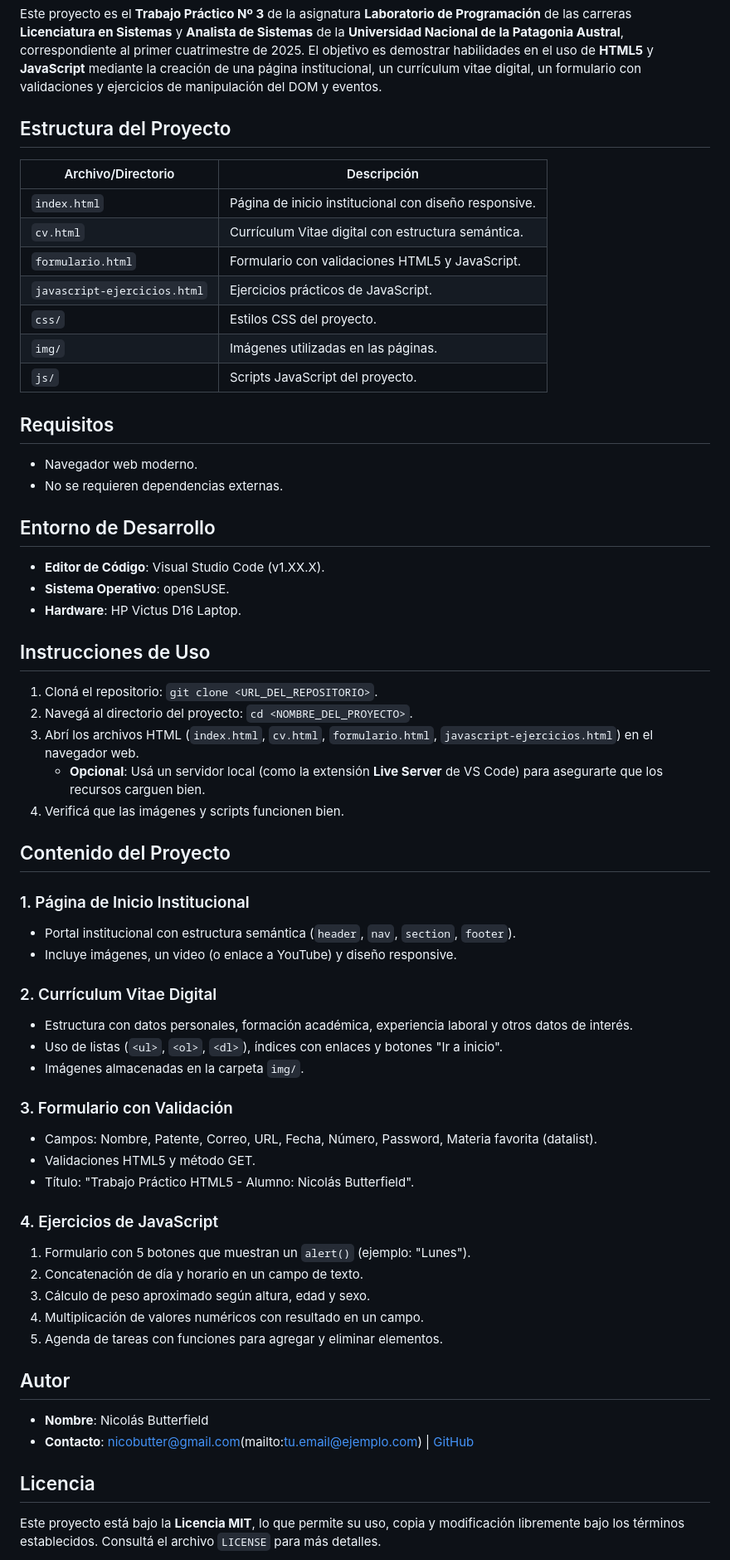
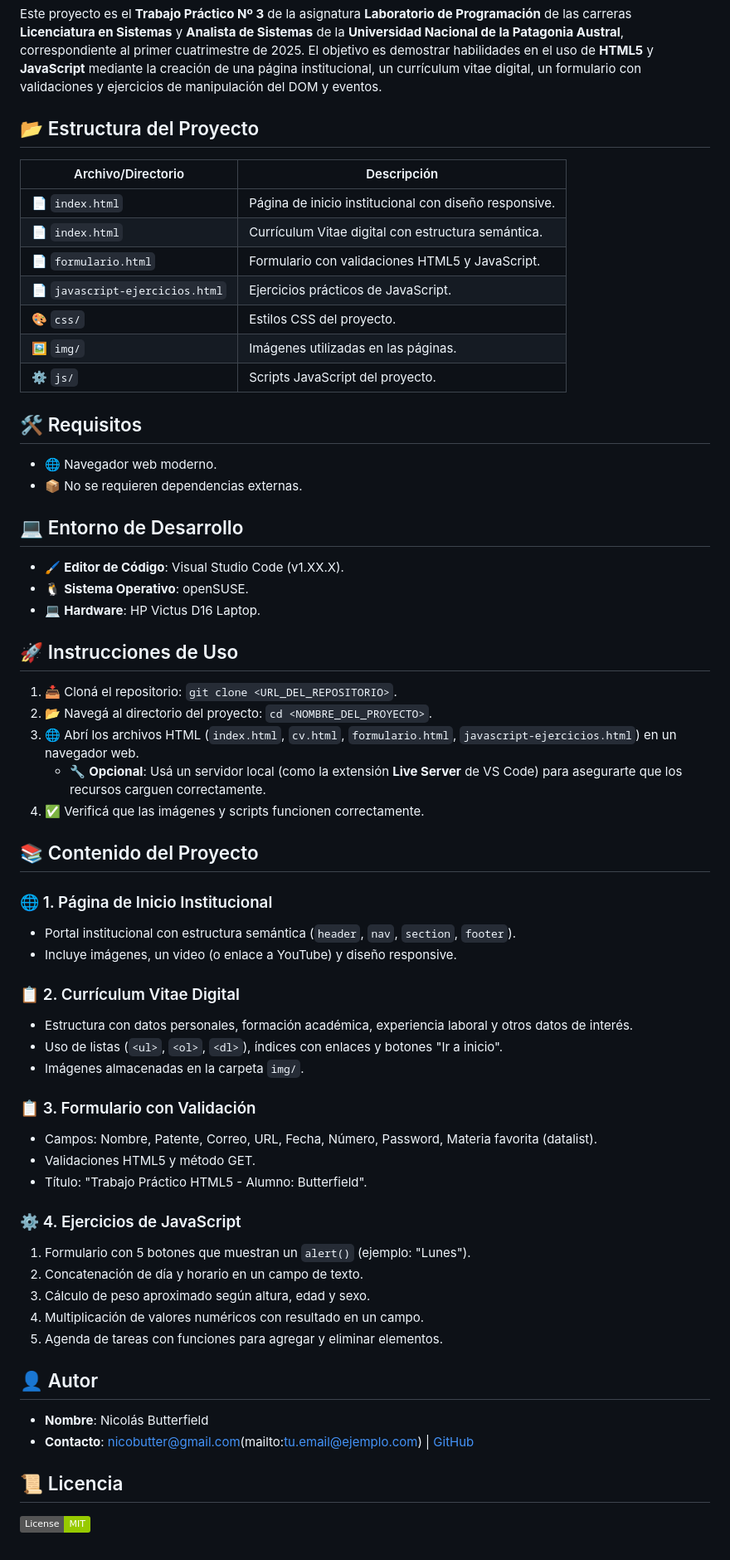
Before and after one commit to NicoButter/ldp_tp4_2025, a Markdown page: README.md, the part around one of its changes. Shown at 83% size. Drawn GitHub-style; badges without logos.

Commit message:
iconos al readme

```diff
--- a/README.md
+++ b/README.md
@@ -6,66 +10,66 @@
 
 Este proyecto es el **Trabajo Práctico Nº 3** de la asignatura **Laboratorio de Programación** de las carreras **Licenciatura en Sistemas** y **Analista de Sistemas** de la **Universidad Nacional de la Patagonia Austral**, correspondiente al primer cuatrimestre de 2025. El objetivo es demostrar habilidades en el uso de **HTML5** y **JavaScript** mediante la creación de una página institucional, un currículum vitae digital, un formulario con validaciones y ejercicios de manipulación del DOM y eventos.
 
-## Estructura del Proyecto
+## 📂 Estructura del Proyecto
 
 | Archivo/Directorio | Descripción |
 |--------------------|-------------|
-| `index.html`       | Página de inicio institucional con diseño responsive. |
-| `cv.html`          | Currículum Vitae digital con estructura semántica. |
-| `formulario.html`  | Formulario con validaciones HTML5 y JavaScript. |
-| `javascript-ejercicios.html` | Ejercicios prácticos de JavaScript. |
-| `css/`             | Estilos CSS del proyecto. |
-| `img/`             | Imágenes utilizadas en las páginas. |
-| `js/`              | Scripts JavaScript del proyecto. |
+| 📄 `index.html`    | Página de inicio institucional con diseño responsive. |
+| 📄 `index.html`       | Currículum Vitae digital con estructura semántica. |
+| 📄 `formulario.html` | Formulario con validaciones HTML5 y JavaScript. |
+| 📄 `javascript-ejercicios.html` | Ejercicios prácticos de JavaScript. |
+| 🎨 `css/`          | Estilos CSS del proyecto. |
+| 🖼️ `img/`         | Imágenes utilizadas en las páginas. |
+| ⚙️ `js/`           | Scripts JavaScript del proyecto. |
 
-## Requisitos
+## 🛠️ Requisitos
 
-- Navegador web moderno.
-- No se requieren dependencias externas.
+- 🌐 Navegador web moderno.
+- 📦 No se requieren dependencias externas.
 
-## Entorno de Desarrollo
+## 💻 Entorno de Desarrollo
 
-- **Editor de Código**: Visual Studio Code (v1.XX.X).
-- **Sistema Operativo**: openSUSE.
-- **Hardware**: HP Victus D16 Laptop.
+- 🖌️ **Editor de Código**: Visual Studio Code (v1.XX.X).
+- 🐧 **Sistema Operativo**: openSUSE.
+- 💻 **Hardware**: HP Victus D16 Laptop.
 
-## Instrucciones de Uso
+## 🚀 Instrucciones de Uso
 
-1. Cloná el repositorio: `git clone <URL_DEL_REPOSITORIO>`.
-2. Navegá al directorio del proyecto: `cd <NOMBRE_DEL_PROYECTO>`.
-3. Abrí los archivos HTML (`index.html`, `cv.html`, `formulario.html`, `javascript-ejercicios.html`) en el navegador web.
-   - **Opcional**: Usá un servidor local (como la extensión **Live Server** de VS Code) para asegurarte que los recursos carguen bien.
-4. Verificá que las imágenes y scripts funcionen bien.
+1. 📥 Cloná el repositorio: `git clone <URL_DEL_REPOSITORIO>`.
+2. 📂 Navegá al directorio del proyecto: `cd <NOMBRE_DEL_PROYECTO>`.
+3. 🌐 Abrí los archivos HTML (`index.html`, `cv.html`, `formulario.html`, `javascript-ejercicios.html`) en un navegador web.
+   - 🔧 **Opcional**: Usá un servidor local (como la extensión **Live Server** de VS Code) para asegurarte que los recursos carguen correctamente.
+4. ✅ Verificá que las imágenes y scripts funcionen correctamente.
 
-## Contenido del Proyecto
+## 📚 Contenido del Proyecto
 
-### 1. Página de Inicio Institucional
+### 🌐 1. Página de Inicio Institucional
 - Portal institucional con estructura semántica (`header`, `nav`, `section`, `footer`).
 - Incluye imágenes, un video (o enlace a YouTube) y diseño responsive.
 
-### 2. Currículum Vitae Digital
+### 📋 2. Currículum Vitae Digital
 - Estructura con datos personales, formación académica, experiencia laboral y otros datos de interés.
 - Uso de listas (`<ul>`, `<ol>`, `<dl>`), índices con enlaces y botones "Ir a inicio".
 - Imágenes almacenadas en la carpeta `img/`.
 
-### 3. Formulario con Validación
+### 📋 3. Formulario con Validación
 - Campos: Nombre, Patente, Correo, URL, Fecha, Número, Password, Materia favorita (datalist).
 - Validaciones HTML5 y método GET.
-- Título: "Trabajo Práctico HTML5 - Alumno: Nicolás Butterfield".
+- Título: "Trabajo Práctico HTML5 - Alumno: Butterfield".
 
-### 4. Ejercicios de JavaScript
+### ⚙️ 4. Ejercicios de JavaScript
 1. Formulario con 5 botones que muestran un `alert()` (ejemplo: "Lunes").
 2. Concatenación de día y horario en un campo de texto.
 3. Cálculo de peso aproximado según altura, edad y sexo.
 4. Multiplicación de valores numéricos con resultado en un campo.
 5. Agenda de tareas con funciones para agregar y eliminar elementos.
 
-## Autor
+## 👤 Autor
 
 - **Nombre**: Nicolás Butterfield
 - **Contacto**: nicobutter@gmail.com(mailto:tu.email@ejemplo.com) | [GitHub](#)
 
-## Licencia
+## 📜 Licencia
 
-Este proyecto está bajo la **Licencia MIT**, lo que permite su uso, copia y modificación libremente bajo los términos establecidos. Consultá el archivo `LICENSE` para más detalles.
+![Licencia MIT](https://img.shields.io/badge/License-MIT-green.svg)
 
```
Also changed, not shown: other parts of README.md (+10 -4 lines).
